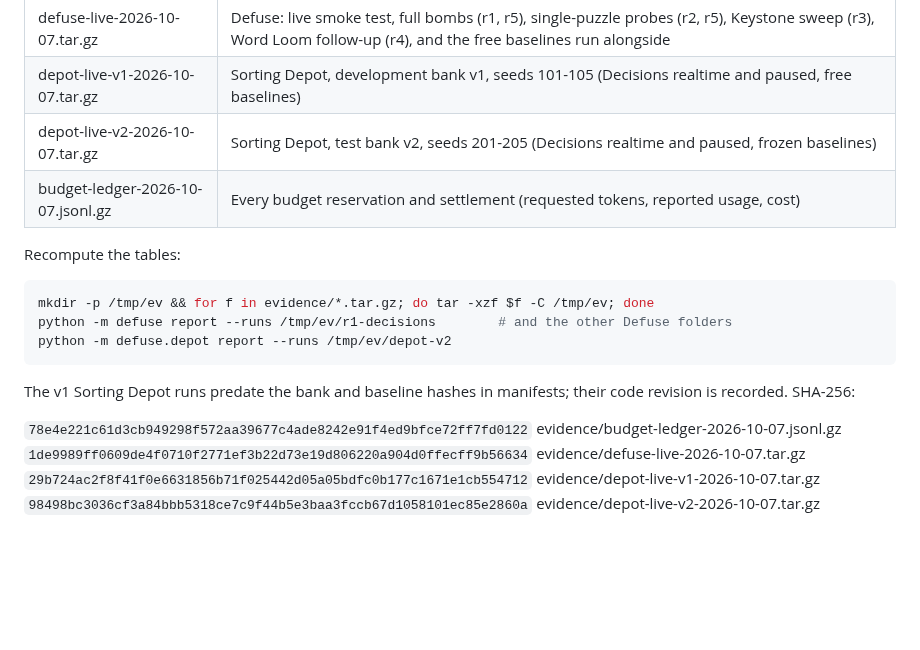
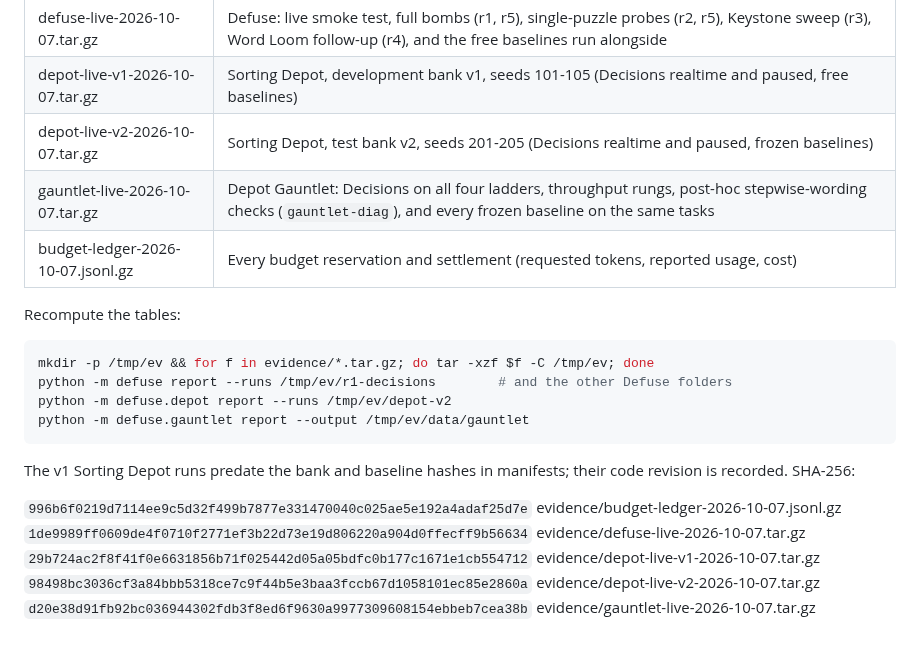
Before and after one commit to tl72301/Defusals-, a Markdown page: evidence/README.md, the part around the change. Drawn GitHub-style; blank space fills up the shorter version.

````diff
--- a/evidence/README.md
+++ b/evidence/README.md
@@ -9,6 +9,7 @@ are not included. Scanned for API-key patterns and the exact key before publishi
 | defuse-live-2026-10-07.tar.gz | Defuse: live smoke test, full bombs (r1, r5), single-puzzle probes (r2, r5), Keystone sweep (r3), Word Loom follow-up (r4), and the free baselines run alongside |
 | depot-live-v1-2026-10-07.tar.gz | Sorting Depot, development bank v1, seeds 101-105 (Decisions realtime and paused, free baselines) |
 | depot-live-v2-2026-10-07.tar.gz | Sorting Depot, test bank v2, seeds 201-205 (Decisions realtime and paused, frozen baselines) |
+| gauntlet-live-2026-10-07.tar.gz | Depot Gauntlet: Decisions on all four ladders, throughput rungs, post-hoc stepwise-wording checks (`gauntlet-diag`), and every frozen baseline on the same tasks |
 | budget-ledger-2026-10-07.jsonl.gz | Every budget reservation and settlement (requested tokens, reported usage, cost) |
 
 Recompute the tables:
@@ -17,12 +18,14 @@ Recompute the tables:
 mkdir -p /tmp/ev && for f in evidence/*.tar.gz; do tar -xzf $f -C /tmp/ev; done
 python -m defuse report --runs /tmp/ev/r1-decisions        # and the other Defuse folders
 python -m defuse.depot report --runs /tmp/ev/depot-v2
+python -m defuse.gauntlet report --output /tmp/ev/data/gauntlet
 ```
 
 The v1 Sorting Depot runs predate the bank and baseline hashes in manifests; their code revision is recorded.
 SHA-256:
 
-`78e4e221c61d3cb949298f572aa39677c4ade8242e91f4ed9bfce72ff7fd0122`  evidence/budget-ledger-2026-10-07.jsonl.gz
+`996b6f0219d7114ee9c5d32f499b7877e331470040c025ae5e192a4adaf25d7e`  evidence/budget-ledger-2026-10-07.jsonl.gz
 `1de9989ff0609de4f0710f2771ef3b22d73e19d806220a904d0ffecff9b56634`  evidence/defuse-live-2026-10-07.tar.gz
 `29b724ac2f8f41f0e6631856b71f025442d05a05bdfc0b177c1671e1cb554712`  evidence/depot-live-v1-2026-10-07.tar.gz
 `98498bc3036cf3a84bbb5318ce7c9f44b5e3baa3fccb67d1058101ec85e2860a`  evidence/depot-live-v2-2026-10-07.tar.gz
+`d20e38d91fb92bc036944302fdb3f8ed6f9630a9977309608154ebbeb7cea38b`  evidence/gauntlet-live-2026-10-07.tar.gz
````
Also changed, not shown: GAUNTLET_RESULTS.md (added, +156 -0 lines), README.md (+16 -0 lines), docs/gauntlet-frontier.png (added), docs/gauntlet-throughput.png (added), 8 other files.
